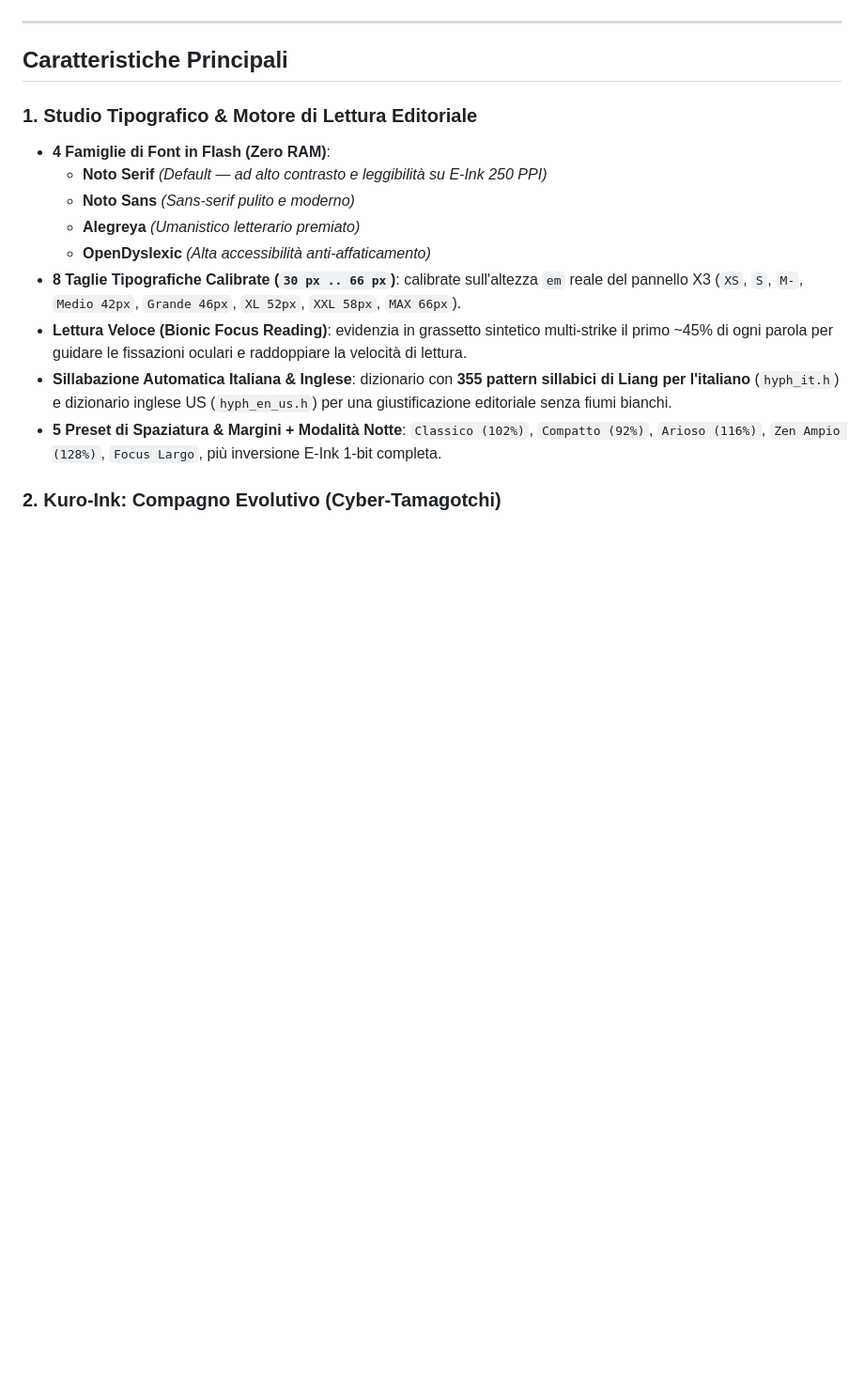
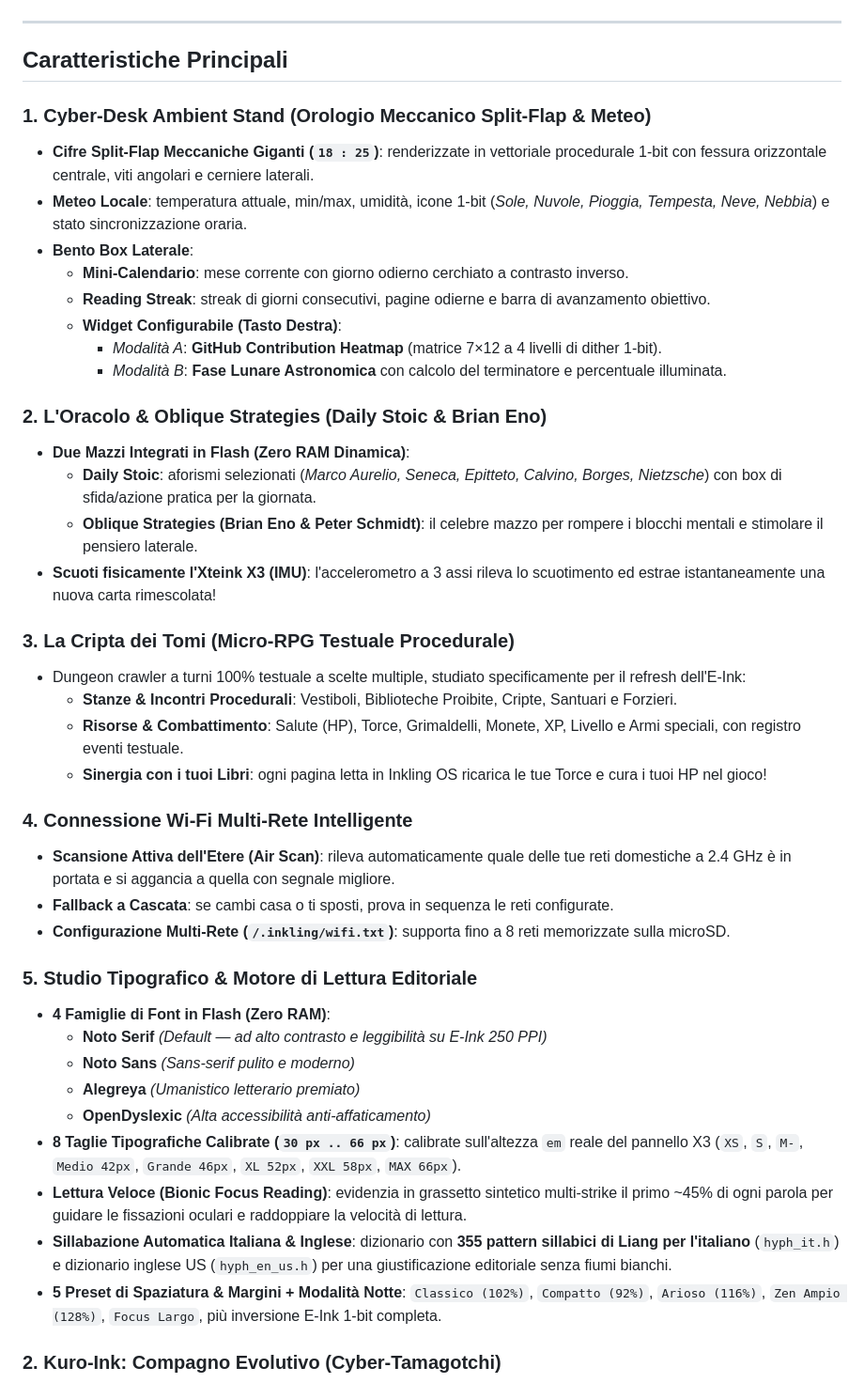
Before and after one commit to PietroMezzaroba/inkling, a Markdown page: README.md, the part around one of its changes. Shown at 94% size. GitHub-like rendering; blank space fills up the shorter version.

```diff
--- a/README.md
+++ b/README.md
@@ -36,7 +36,34 @@
 
 ## Caratteristiche Principali
 
-### 1. Studio Tipografico & Motore di Lettura Editoriale
+### 1. Cyber-Desk Ambient Stand (Orologio Meccanico Split-Flap & Meteo)
+- **Cifre Split-Flap Meccaniche Giganti (`18 : 25`)**: renderizzate in vettoriale procedurale 1-bit con fessura orizzontale centrale, viti angolari e cerniere laterali.
+- **Meteo Locale**: temperatura attuale, min/max, umidità, icone 1-bit (*Sole, Nuvole, Pioggia, Tempesta, Neve, Nebbia*) e stato sincronizzazione oraria.
+- **Bento Box Laterale**:
+  - **Mini-Calendario**: mese corrente con giorno odierno cerchiato a contrasto inverso.
+  - **Reading Streak**: streak di giorni consecutivi, pagine odierne e barra di avanzamento obiettivo.
+  - **Widget Configurabile (Tasto Destra)**:
+    - *Modalità A*: **GitHub Contribution Heatmap** (matrice 7×12 a 4 livelli di dither 1-bit).
+    * *Modalità B*: **Fase Lunare Astronomica** con calcolo del terminatore e percentuale illuminata.
+
+### 2. L'Oracolo & Oblique Strategies (Daily Stoic & Brian Eno)
+- **Due Mazzi Integrati in Flash (Zero RAM Dinamica)**:
+  - **Daily Stoic**: aforismi selezionati (*Marco Aurelio, Seneca, Epitteto, Calvino, Borges, Nietzsche*) con box di sfida/azione pratica per la giornata.
+  - **Oblique Strategies (Brian Eno & Peter Schmidt)**: il celebre mazzo per rompere i blocchi mentali e stimolare il pensiero laterale.
+- **Scuoti fisicamente l'Xteink X3 (IMU)**: l'accelerometro a 3 assi rileva lo scuotimento ed estrae istantaneamente una nuova carta rimescolata!
+
+### 3. La Cripta dei Tomi (Micro-RPG Testuale Procedurale)
+- Dungeon crawler a turni 100% testuale a scelte multiple, studiato specificamente per il refresh dell'E-Ink:
+  - **Stanze & Incontri Procedurali**: Vestiboli, Biblioteche Proibite, Cripte, Santuari e Forzieri.
+  - **Risorse & Combattimento**: Salute (HP), Torce, Grimaldelli, Monete, XP, Livello e Armi speciali, con registro eventi testuale.
+  - **Sinergia con i tuoi Libri**: ogni pagina letta in Inkling OS ricarica le tue Torce e cura i tuoi HP nel gioco!
+
+### 4. Connessione Wi-Fi Multi-Rete Intelligente
+- **Scansione Attiva dell'Etere (Air Scan)**: rileva automaticamente quale delle tue reti domestiche a 2.4 GHz è in portata e si aggancia a quella con segnale migliore.
+- **Fallback a Cascata**: se cambi casa o ti sposti, prova in sequenza le reti configurate.
+- **Configurazione Multi-Rete (`/.inkling/wifi.txt`)**: supporta fino a 8 reti memorizzate sulla microSD.
+
+### 5. Studio Tipografico & Motore di Lettura Editoriale
 - **4 Famiglie di Font in Flash (Zero RAM)**:
   - **Noto Serif** *(Default — ad alto contrasto e leggibilità su E-Ink 250 PPI)*
   - **Noto Sans** *(Sans-serif pulito e moderno)*
```
Also changed, not shown: other parts of README.md (+13 -13 lines), docs/screenshots/20-desk-splitflap.png (added), docs/screenshots/21-desk-moon.png (added), docs/screenshots/22-oracle-stoic.png (added), docs/screenshots/23-oracle-oblique.png (added), docs/screenshots/24-rpg-crypt.png (added), docs/screenshots/25-home-v21.png (added), 12 other files.
